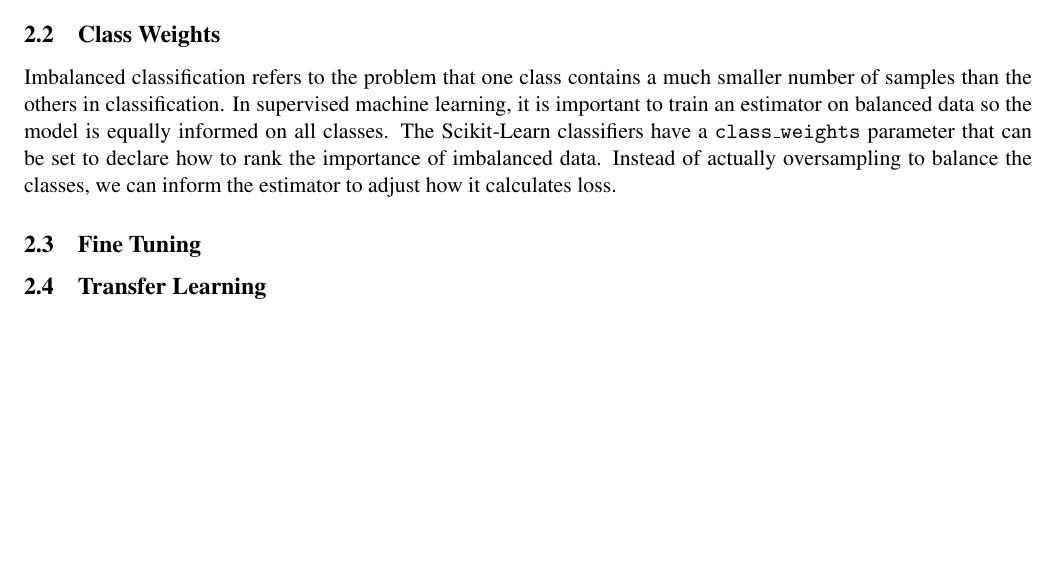
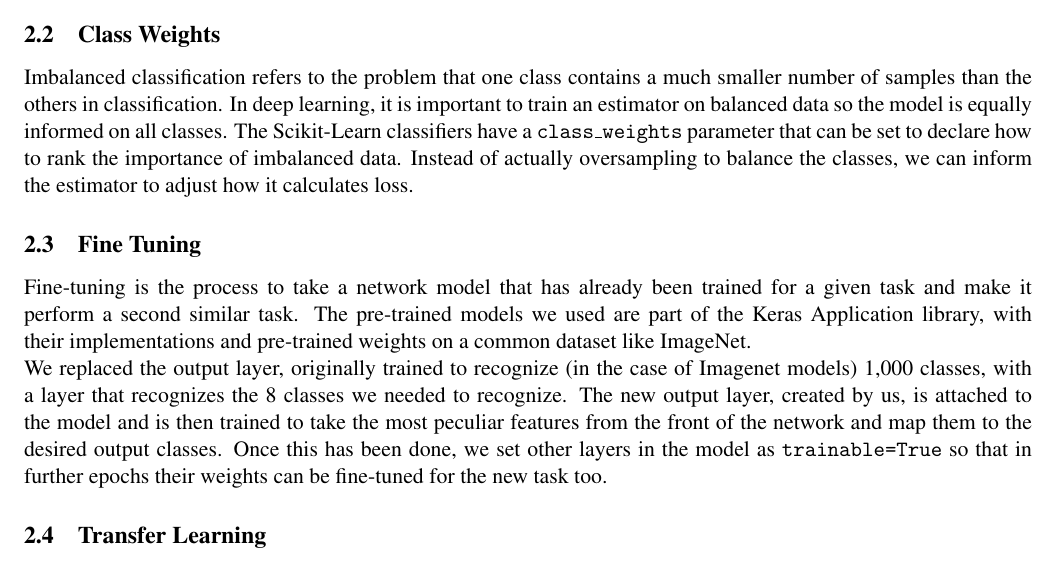
Before and after one commit to maurofama99/AN2DL_Homeworks, a LaTeX document (Report/main.tex): part of page 2 of 3, cut so that both start at the same text, the shorter picture padded with empty space. Compiled offline with pdfLaTeX.

Commit message:
Update main.tex

```diff
--- a/Report/main.tex
+++ b/Report/main.tex
@@ -53,13 +53,17 @@
 %---------------------------------------%
 \section{Our approaches}
 \subsection{Data Augmentation}
-It is common knowledge that the more data
-an ML algorithm has access to, the more effective it can be[0]. Even when the data is of lower quality, algorithms can actually perform better, as long as useful data can be extracted by the model from the original data set.\\
+It is common knowledge that the more data an ML algorithm has access to, the more effective it can be[0]. Even when the data is of lower quality, algorithms can actually perform better, as long as useful data can be extracted by the model from the original data set.\\
 In this homework we are required to classify species of plants, the given dataset is significantly smaller than the datasets used to train famous Convolutional Neural Networks (CNN), so we decided to resort to Data Augmentation. \\
 A CNN is translation invariant but not rotation invariant[1]. The plants, however, had no fixed orientation. We can therefore generate more training data by rotating the original training data. As plants were assumed to be symmetric, even more training data can be generated by mirroring the training data. The training set was thereby increased by mirroring the images and rotating them in 90° increments.
 \subsection{Class Weights}
-Imbalanced classification refers to the problem that one class contains a much smaller number of samples than the others in classification. In supervised machine learning, it is important to train an estimator on balanced data so the model is equally informed on all classes. The Scikit-Learn classifiers have a \texttt{class\_weights} parameter that can be set to declare how to rank the importance of imbalanced data. Instead of actually oversampling to balance the classes, we can inform the estimator to adjust how it calculates loss.
+Imbalanced classification refers to the problem that one class contains a much smaller number of samples than the others in classification. In deep learning, it is important to train an estimator on balanced data so the model is equally informed on all classes. The Scikit-Learn classifiers have a \texttt{class\_weights} parameter that can be set to declare how to rank the importance of imbalanced data. Instead of actually oversampling to balance the classes, we can inform the estimator to adjust how it calculates loss.
 \subsection{Fine Tuning}
+Fine-tuning is the process to take a network model that has already been trained for a given task and make it perform a second similar task. The pre-trained models we used are part of the Keras Application library, with their implementations and pre-trained weights on a common dataset like ImageNet. \\
+We replaced the output layer, originally trained to recognize (in the case of Imagenet models) 1,000 classes, with a layer that recognizes the 8 classes we needed to recognize.
+The new output layer, created by us, is attached to the model and is then trained to take the most peculiar features from the front of the network and map them to the desired output classes.
+Once this has been done, we set other layers in the model as \texttt{trainable=True} so that in further epochs their weights can be fine-tuned for the new task too.
+
 \subsection{Transfer Learning}
 %---------------------------------------%
 \section{Development Models}
```
